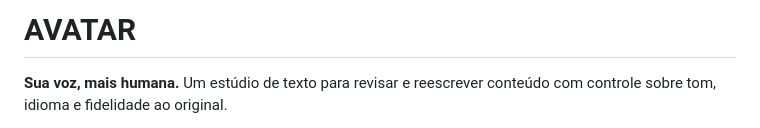
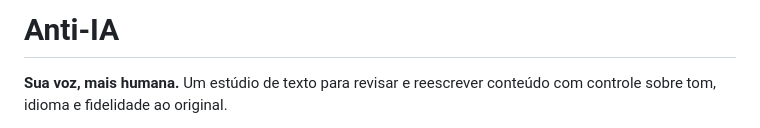
Before and after one commit to PrK071/Anti-IA, a Markdown page: README.md, the part around the change. Drawn GitHub-style.

```diff
--- a/README.md
+++ b/README.md
@@ -1,4 +1,4 @@
-# AVATAR
+# Anti-IA
 
 **Sua voz, mais humana.** Um estúdio de texto para revisar e reescrever conteúdo com controle sobre tom, idioma e fidelidade ao original.
 
```
